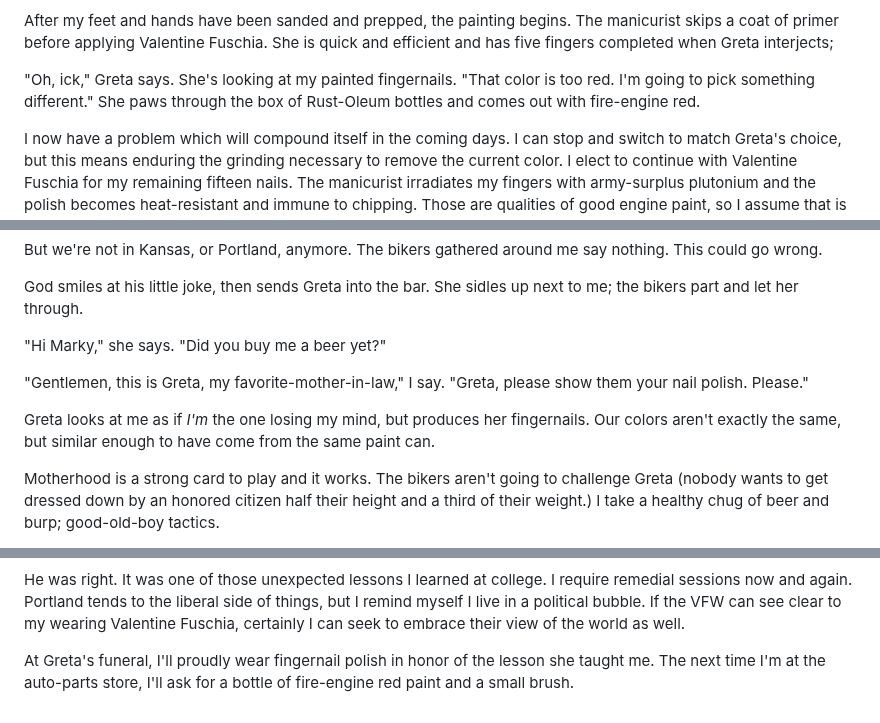
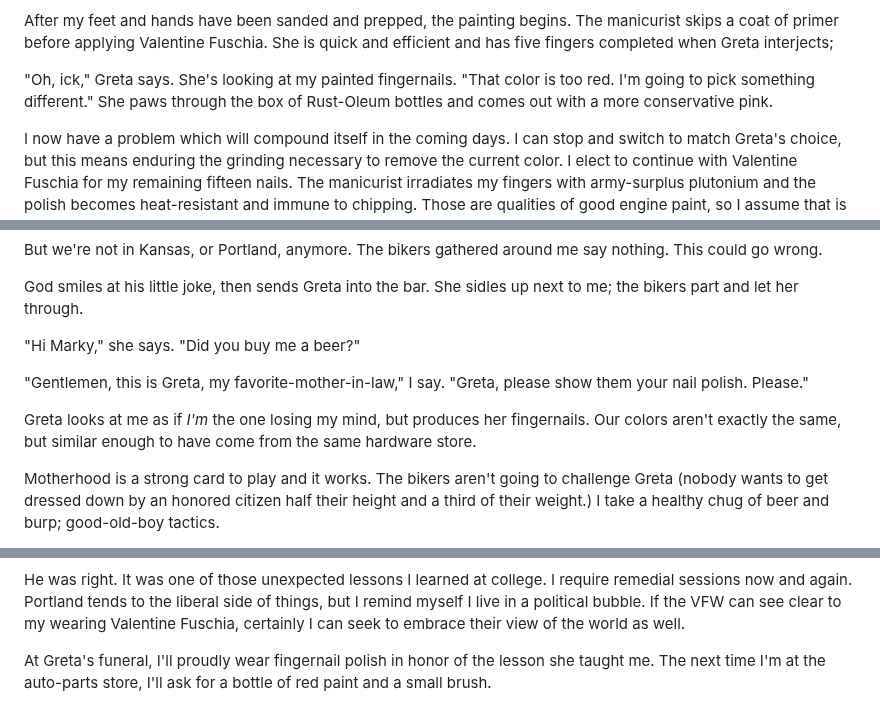
Before and after one commit to mnr/writing-wip, a Markdown page: dimensions_living_book/pedicure.md, 3 parts joined by grey strips. GitHub-like rendering.

Commit message:
fix color references.

```diff
--- a/dimensions_living_book/pedicure.md
+++ b/dimensions_living_book/pedicure.md
@@ -26,7 +26,7 @@ Earlier, Greta chose nail polish for both of us; a small bottle labeled "Valenti
 
 After my feet and hands have been sanded and prepped, the painting begins. The manicurist skips a coat of primer before applying Valentine Fuschia. She is quick and efficient and has five fingers completed when Greta interjects;
 
-"Oh, ick," Greta says. She's looking at my painted fingernails. "That color is too red. I'm going to pick something different." She paws through the box of Rust-Oleum bottles and comes out with fire-engine red.
+"Oh, ick," Greta says. She's looking at my painted fingernails. "That color is too red. I'm going to pick something different." She paws through the box of Rust-Oleum bottles and comes out with a more conservative pink.
 
 I now have a problem which will compound itself in the coming days. I can stop and switch to match Greta's choice, but this means enduring the grinding necessary to remove the current color. I elect to continue with Valentine Fuschia for my remaining fifteen nails. The manicurist irradiates my fingers with army-surplus plutonium and the polish becomes heat-resistant and immune to chipping. Those are qualities of good engine paint, so I assume that is true here as well.
 
@@ -50,11 +50,11 @@ But we're not in Kansas, or Portland, anymore. The bikers gathered around me say
 
 God smiles at his little joke, then sends Greta into the bar. She sidles up next to me; the bikers part and let her through.
 
-"Hi Marky," she says. "Did you buy me a beer yet?"
+"Hi Marky," she says. "Did you buy me a beer?"
 
 "Gentlemen, this is Greta, my favorite-mother-in-law," I say. "Greta, please show them your nail polish. Please."
 
-Greta looks at me as if *I'm* the one losing my mind, but produces her fingernails. Our colors aren't exactly the same, but similar enough to have come from the same paint can.
+Greta looks at me as if *I'm* the one losing my mind, but produces her fingernails. Our colors aren't exactly the same, but similar enough to have come from the same hardware store.
 
 Motherhood is a strong card to play and it works. The bikers aren't going to challenge Greta (nobody wants to get dressed down by an honored citizen half their height and a third of their weight.) I take a healthy chug of beer and burp; good-old-boy tactics.
 
@@ -66,4 +66,4 @@ I grew up in St. Paul, Minnesota with an entitled attitude gained from living in
 
 He was right. It was one of those unexpected lessons I learned at college. I require remedial sessions now and again. Portland tends to the liberal side of things, but I remind myself I live in a political bubble. If the VFW can see clear to my wearing Valentine Fuschia, certainly I can seek to embrace their view of the world as well.
 
-At Greta's funeral, I'll proudly wear fingernail polish in honor of the lesson she taught me. The next time I'm at the auto-parts store, I'll ask for a bottle of fire-engine red paint and a small brush.
+At Greta's funeral, I'll proudly wear fingernail polish in honor of the lesson she taught me. The next time I'm at the auto-parts store, I'll ask for a bottle of red paint and a small brush.
```
